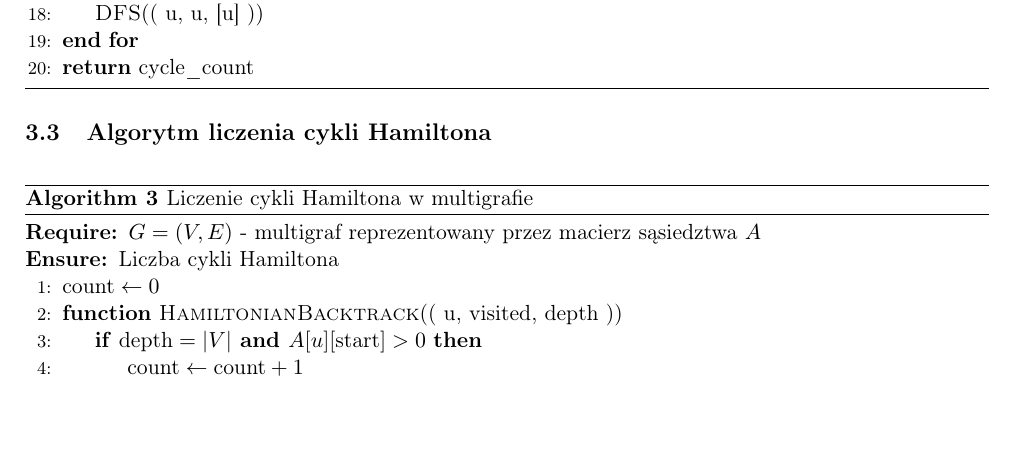
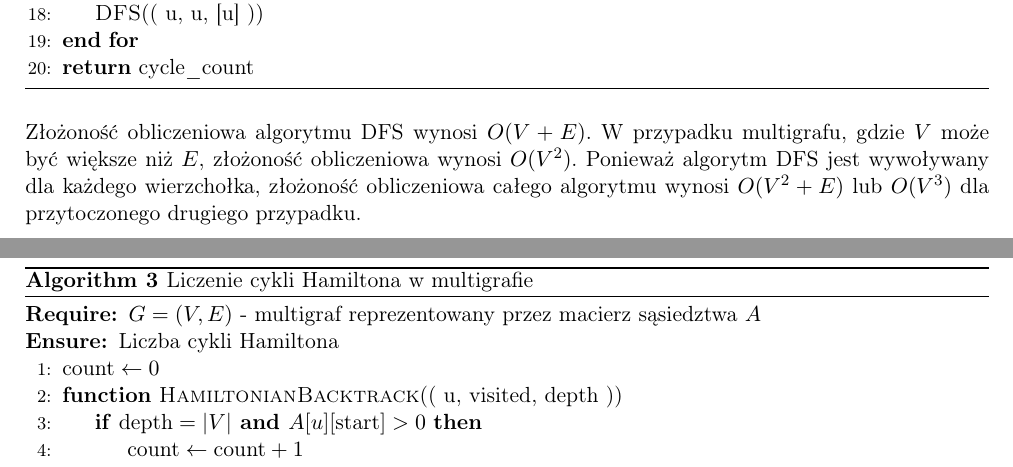
Before and after one commit to SaintAngeLs/multigraph_analysis, a LaTeX document (documentation/main.tex, which reads documentation/chapters/alg_description.tex): part of page 4 of 6 before the commit and two parts of pages 4 and 5 of 7 after it, the two joined at a grey line, cut so that both start at the same text, the shorter picture padded with empty space. Compiled offline with pdfLaTeX.

Commit message:
(#9) add new complexity desc

```diff
--- a/documentation/chapters/alg_description.tex
+++ b/documentation/chapters/alg_description.tex
@@ -44,6 +44,8 @@ Złożoność obliczeniowa algorytmu wynosi \( O(n^2) \), gdzie \( n \) to liczb
 \State \Return \( \text{cycle\_count} \)
 \end{algorithmic}
 \end{algorithm}
+
+Złożoność obliczeniowa algorytmu DFS wynosi \( O(V + E) \). W przypadku multigrafu, gdzie \( V \) może być większe niż \( E \), złożoność obliczeniowa wynosi \( O(V^2) \). Ponieważ algorytm DFS jest wywoływany dla każdego wierzchołka, złożoność obliczeniowa całego algorytmu wynosi \( O(V^2 + E) \) lub \( O(V^3) \) dla przytoczonego drugiego przypadku.
 
 \subsection{Algorytm liczenia cykli Hamiltona}
 \begin{algorithm}[H]
```
